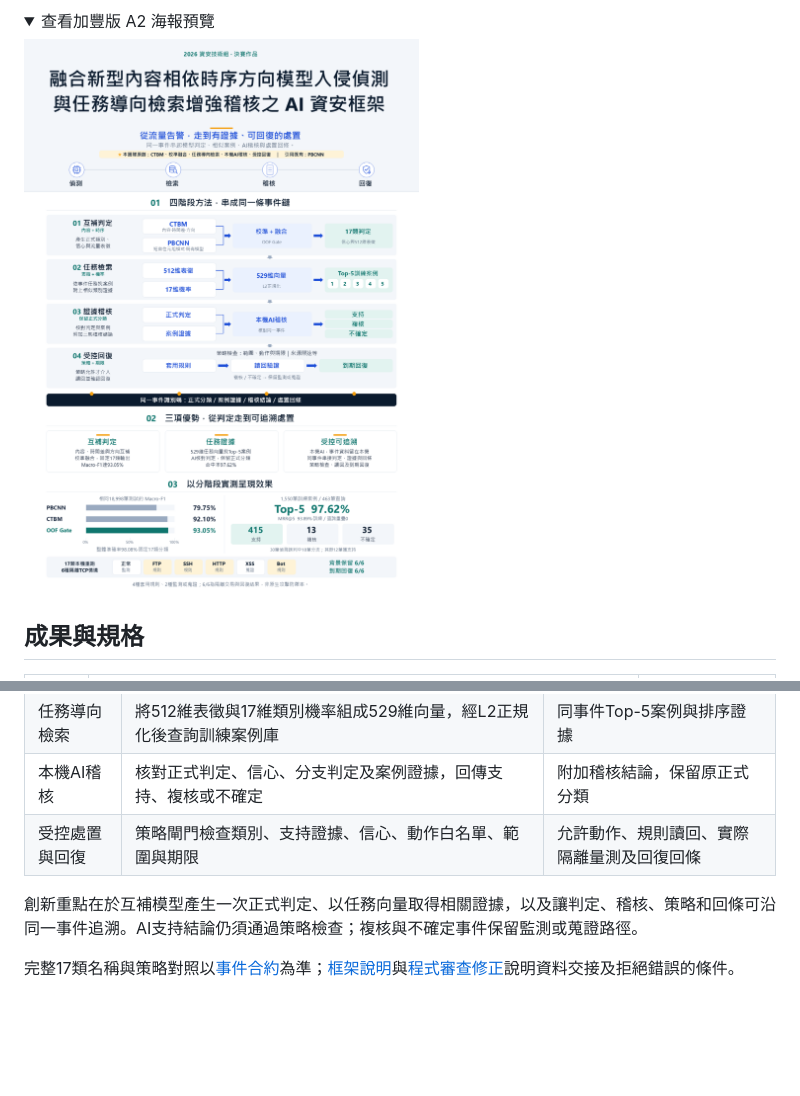
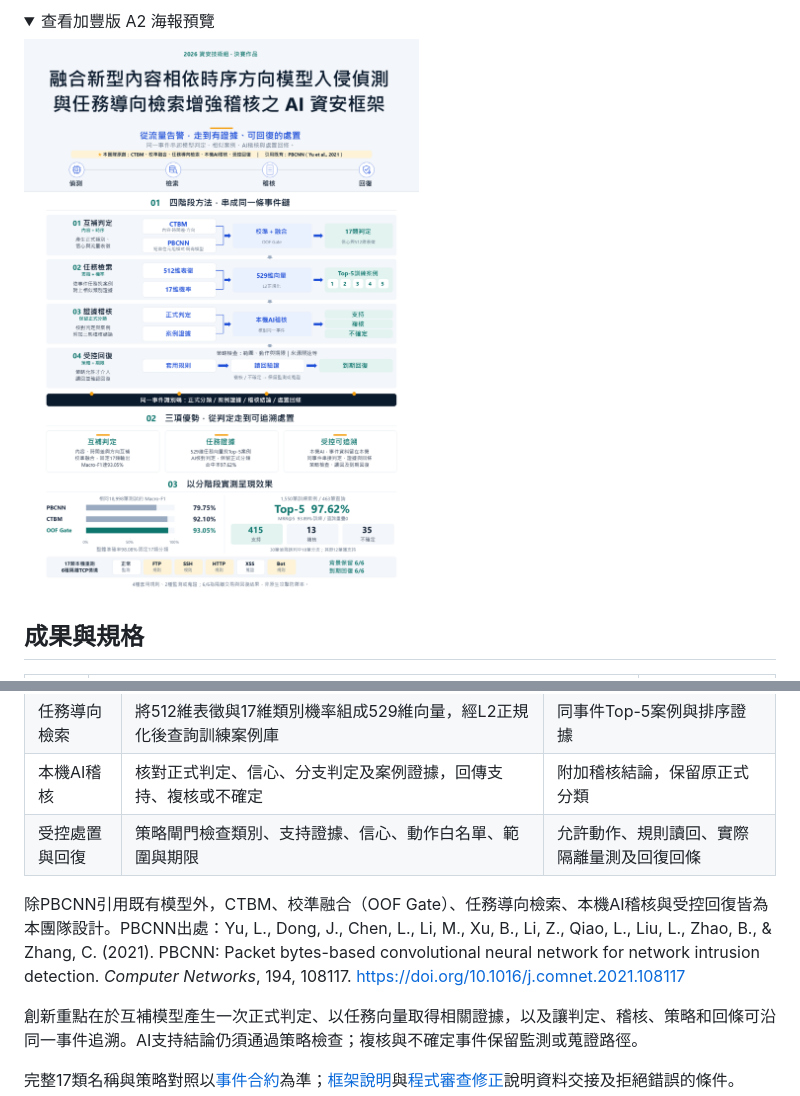
Before and after one commit to Lily09-project/innoserve-competition, a Markdown page: README.md, 2 parts joined by grey strips. Rendered like a GitHub page; pictures changed too: deliverables/figures/poster-a2-preview.png; folded sections open; blank space fills up the shorter version.

```diff
--- a/README.md
+++ b/README.md
@@ -68,6 +68,8 @@
 | 任務導向檢索 | 將512維表徵與17維類別機率組成529維向量，經L2正規化後查詢訓練案例庫 | 同事件Top-5案例與排序證據 |
 | 本機AI稽核 | 核對正式判定、信心、分支判定及案例證據，回傳支持、複核或不確定 | 附加稽核結論，保留原正式分類 |
 | 受控處置與回復 | 策略閘門檢查類別、支持證據、信心、動作白名單、範圍與期限 | 允許動作、規則讀回、實際隔離量測及回復回條 |
+
+除PBCNN引用既有模型外，CTBM、校準融合（OOF Gate）、任務導向檢索、本機AI稽核與受控回復皆為本團隊設計。PBCNN出處：Yu, L., Dong, J., Chen, L., Li, M., Xu, B., Li, Z., Qiao, L., Liu, L., Zhao, B., & Zhang, C. (2021). PBCNN: Packet bytes-based convolutional neural network for network intrusion detection. *Computer Networks*, 194, 108117. https://doi.org/10.1016/j.comnet.2021.108117
 
 創新重點在於互補模型產生一次正式判定、以任務向量取得相關證據，以及讓判定、稽核、策略和回條可沿同一事件追溯。AI支持結論仍須通過策略檢查；複核與不確定事件保留監測或蒐證路徑。
 
```
Also changed, not shown: docs/版本與檢查紀錄.md (+4 -0 lines), deliverables/figures/slides-preview.png, 12 other files.
